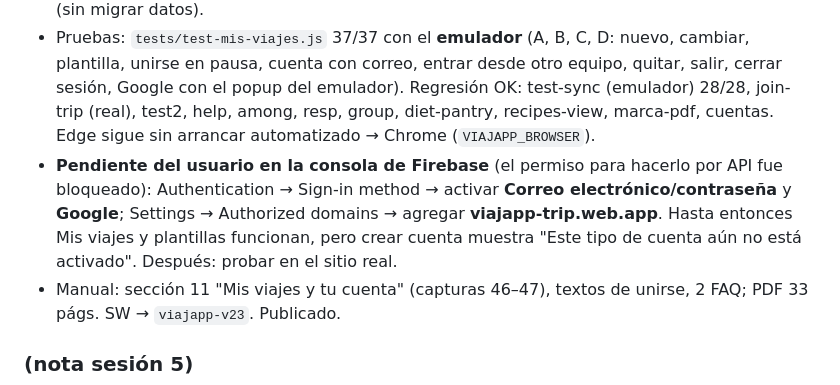
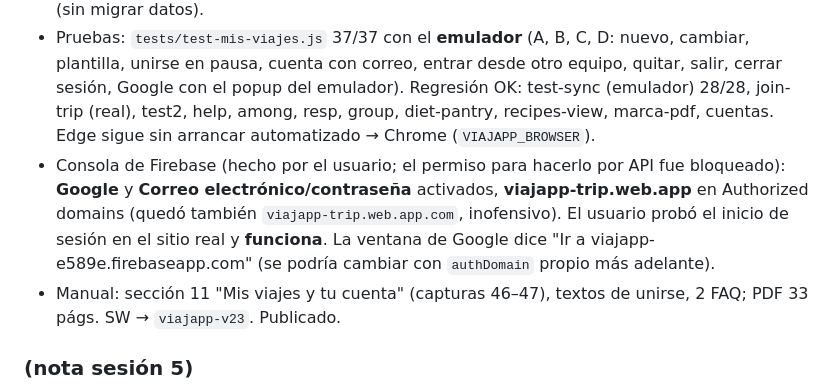
Before and after one commit to xhorus11/ViajAPP, a Markdown page: CONTEXTO.md, the part around the change. Drawn GitHub-style.

Commit message:
Contexto: inicio de sesión con Google y correo activado y probado en el sitio
Co-Authored-By: Claude Opus 5.5 <noreply@anthropic.com>

```diff
--- a/CONTEXTO.md
+++ b/CONTEXTO.md
@@ -256,7 +256,7 @@ Otras: modo "en el súper", precios → gasto automático, OCR de boletas, multi
 - Pedido: "Cuentas con correo o Google y Mis viajes con plantillas" (solo eso).
 - Hecho `js/trips.js` (ver tabla) + cambios en `sync.js` (pausar/retomar, `last` por viaje, cuentas) y `store.js` (`writeNow`, `DEFAULT`, `photoIds`; Borrar todo/Restaurar solo tocan las fotos del viaje abierto). En `app.js`: módulo `TR`, botón en la tarjeta del viaje, "Mis viajes y cuenta" en ⚙️, textos de unirse ("queda en Mis viajes"), `openKnown` (invitación a un viaje que ya está en la lista → se abre), `sySwitch` ya no sale del viaje anterior, `pullRemote` al iniciar si hay cuenta, ícono `mail`. El primer arranque convierte el viaje existente en el primero de la lista (sin migrar datos).
 - Pruebas: `tests/test-mis-viajes.js` 37/37 con el **emulador** (A, B, C, D: nuevo, cambiar, plantilla, unirse en pausa, cuenta con correo, entrar desde otro equipo, quitar, salir, cerrar sesión, Google con el popup del emulador). Regresión OK: test-sync (emulador) 28/28, join-trip (real), test2, help, among, resp, group, diet-pantry, recipes-view, marca-pdf, cuentas. Edge sigue sin arrancar automatizado → Chrome (`VIAJAPP_BROWSER`).
-- **Pendiente del usuario en la consola de Firebase** (el permiso para hacerlo por API fue bloqueado): Authentication → Sign-in method → activar **Correo electrónico/contraseña** y **Google**; Settings → Authorized domains → agregar **viajapp-trip.web.app**. Hasta entonces Mis viajes y plantillas funcionan, pero crear cuenta muestra "Este tipo de cuenta aún no está activado". Después: probar en el sitio real.
+- Consola de Firebase (hecho por el usuario; el permiso para hacerlo por API fue bloqueado): **Google** y **Correo electrónico/contraseña** activados, **viajapp-trip.web.app** en Authorized domains (quedó también `viajapp-trip.web.app.com`, inofensivo). El usuario probó el inicio de sesión en el sitio real y **funciona**. La ventana de Google dice "Ir a viajapp-e589e.firebaseapp.com" (se podría cambiar con `authDomain` propio más adelante).
 - Manual: sección 11 "Mis viajes y tu cuenta" (capturas 46–47), textos de unirse, 2 FAQ; PDF 33 págs. SW → `viajapp-v23`. Publicado.
 
 ### (nota sesión 5)
```
